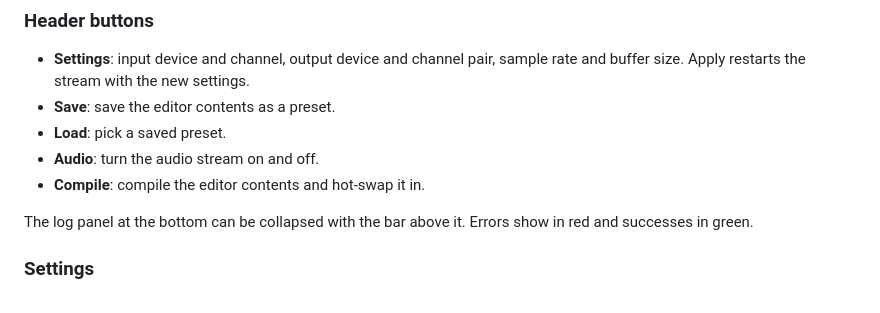
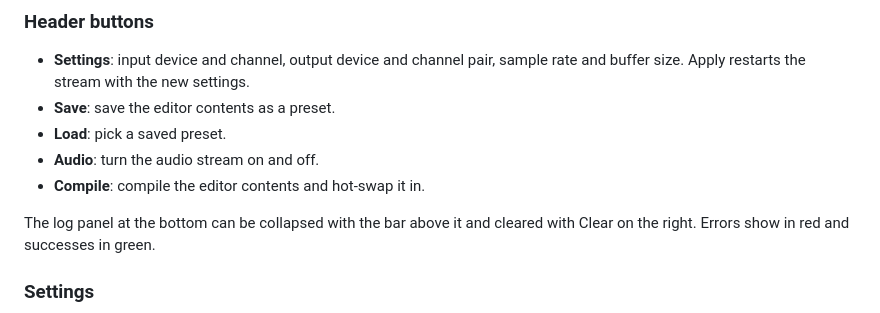
Before and after one commit to JoeKenyon/veksel, a Markdown page: README.md, the part around one of its changes. GitHub-like rendering.

```diff
--- a/README.md
+++ b/README.md
@@ -51,8 +51,8 @@ You get access to `<math.h>`, `<stdlib.h>`, `<stdio.h>` and `M_PI`.
 - **Audio**: turn the audio stream on and off.
 - **Compile**: compile the editor contents and hot-swap it in.
 
-The log panel at the bottom can be collapsed with the bar above it. Errors show in
-red and successes in green.
+The log panel at the bottom can be collapsed with the bar above it and cleared with
+Clear on the right. Errors show in red and successes in green.
 
 ### Settings
 
```
Also changed, not shown: other parts of README.md (+14 -10 lines), showcase_loading.png, showcase_main.png, showcase_saving.png, showcase_settings.png, 11 other files.
